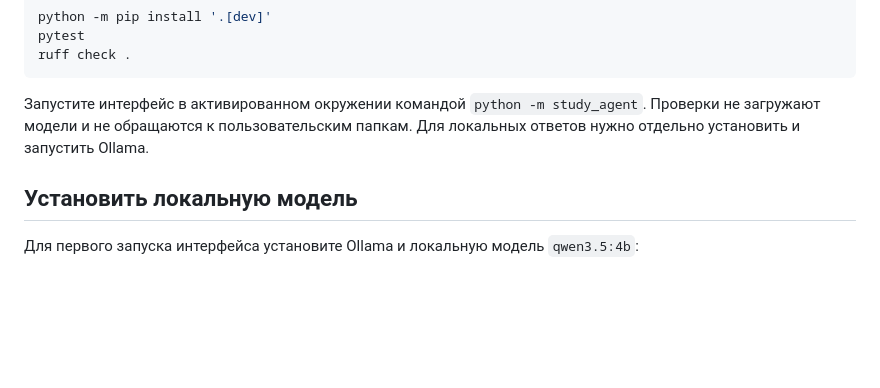
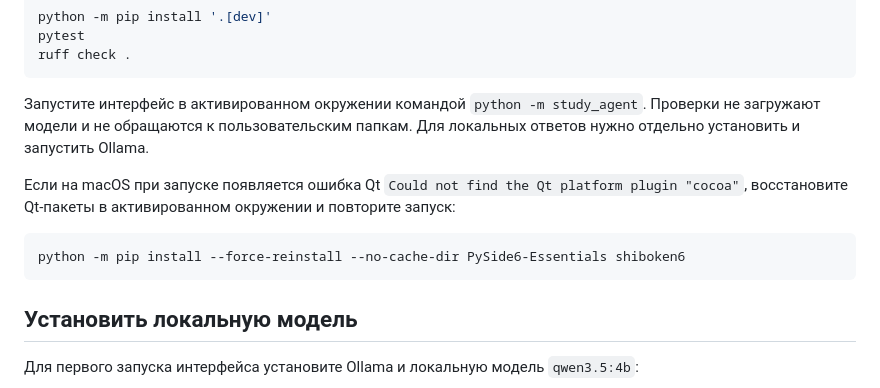
Before and after one commit to gregkorneev-BMSTU/study-agent, a Markdown page: README.md, the part around the change. Drawn GitHub-style; blank space fills up the shorter version.

````diff
--- a/README.md
+++ b/README.md
@@ -55,6 +55,12 @@ ruff check .
 
 Запустите интерфейс в активированном окружении командой `python -m study_agent`. Проверки не загружают модели и не обращаются к пользовательским папкам. Для локальных ответов нужно отдельно установить и запустить Ollama.
 
+Если на macOS при запуске появляется ошибка Qt `Could not find the Qt platform plugin "cocoa"`, восстановите Qt-пакеты в активированном окружении и повторите запуск:
+
+```sh
+python -m pip install --force-reinstall --no-cache-dir PySide6-Essentials shiboken6
+```
+
 ## Установить локальную модель
 
 Для первого запуска интерфейса установите Ollama и локальную модель `qwen3.5:4b`:
````
Also changed, not shown: wiki/current-state.md (+2 -2 lines).
